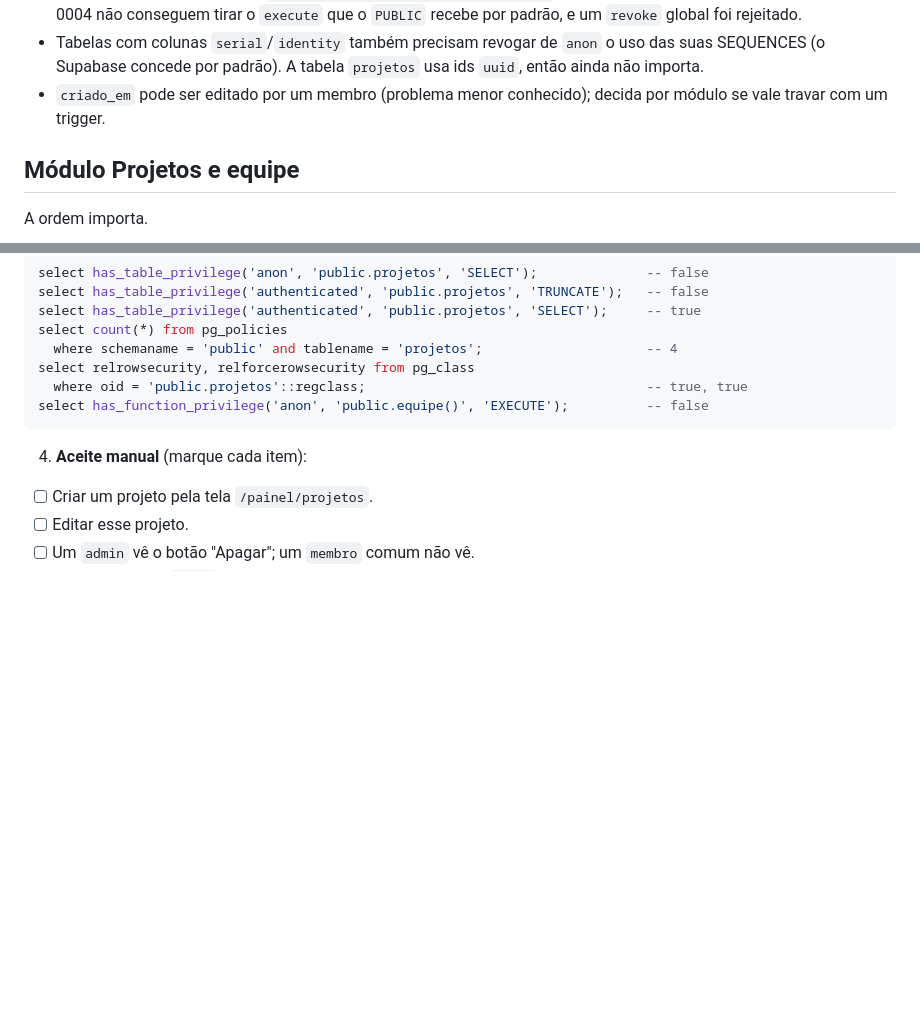
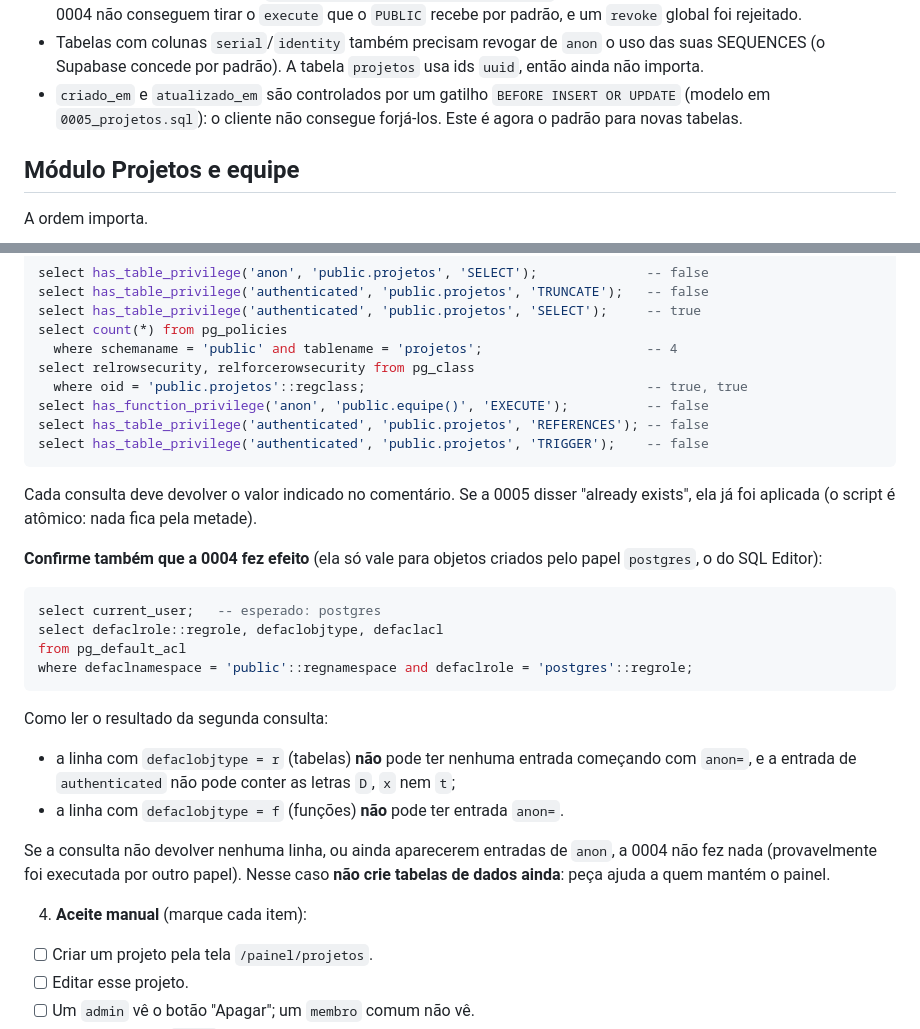
Before and after one commit to gabrielrmov/opussoftworks, a Markdown page: docs/painel-setup.md, 2 parts joined by grey strips. GitHub-like rendering; blank space fills up the shorter version.

Commit message:
fix(painel): runbook detecta se a 0004 fez efeito em produção
Co-Authored-By: Claude Sonnet 5.5 <noreply@anthropic.com>

````diff
--- a/docs/painel-setup.md
+++ b/docs/painel-setup.md
@@ -149,8 +149,9 @@ Limites desse portão (valem para todo módulo novo):
 - Tabelas com colunas `serial`/`identity` também precisam revogar de `anon` o uso
   das suas SEQUENCES (o Supabase concede por padrão). A tabela `projetos` usa ids
   `uuid`, então ainda não importa.
-- `criado_em` pode ser editado por um membro (problema menor conhecido); decida por
-  módulo se vale travar com um trigger.
+- `criado_em` e `atualizado_em` são controlados por um gatilho `BEFORE INSERT OR
+  UPDATE` (modelo em `0005_projetos.sql`): o cliente não consegue forjá-los. Este é
+  agora o padrão para novas tabelas.
 
 ## Módulo Projetos e equipe
 
@@ -171,7 +172,32 @@ select count(*) from pg_policies
 select relrowsecurity, relforcerowsecurity from pg_class
   where oid = 'public.projetos'::regclass;                                    -- true, true
 select has_function_privilege('anon', 'public.equipe()', 'EXECUTE');          -- false
+select has_table_privilege('authenticated', 'public.projetos', 'REFERENCES'); -- false
+select has_table_privilege('authenticated', 'public.projetos', 'TRIGGER');    -- false
 ```
+
+   Cada consulta deve devolver o valor indicado no comentário. Se a 0005 disser
+   "already exists", ela já foi aplicada (o script é atômico: nada fica pela metade).
+
+   **Confirme também que a 0004 fez efeito** (ela só vale para objetos criados pelo
+   papel `postgres`, o do SQL Editor):
+
+```sql
+select current_user;   -- esperado: postgres
+select defaclrole::regrole, defaclobjtype, defaclacl
+from pg_default_acl
+where defaclnamespace = 'public'::regnamespace and defaclrole = 'postgres'::regrole;
+```
+
+   Como ler o resultado da segunda consulta:
+   - a linha com `defaclobjtype = r` (tabelas) **não** pode ter nenhuma entrada
+     começando com `anon=`, e a entrada de `authenticated` não pode conter as letras
+     `D`, `x` nem `t`;
+   - a linha com `defaclobjtype = f` (funções) **não** pode ter entrada `anon=`.
+
+   Se a consulta não devolver nenhuma linha, ou ainda aparecerem entradas de `anon`,
+   a 0004 não fez nada (provavelmente foi executada por outro papel). Nesse caso
+   **não crie tabelas de dados ainda**: peça ajuda a quem mantém o painel.
 
 4. **Aceite manual** (marque cada item):
 
````
